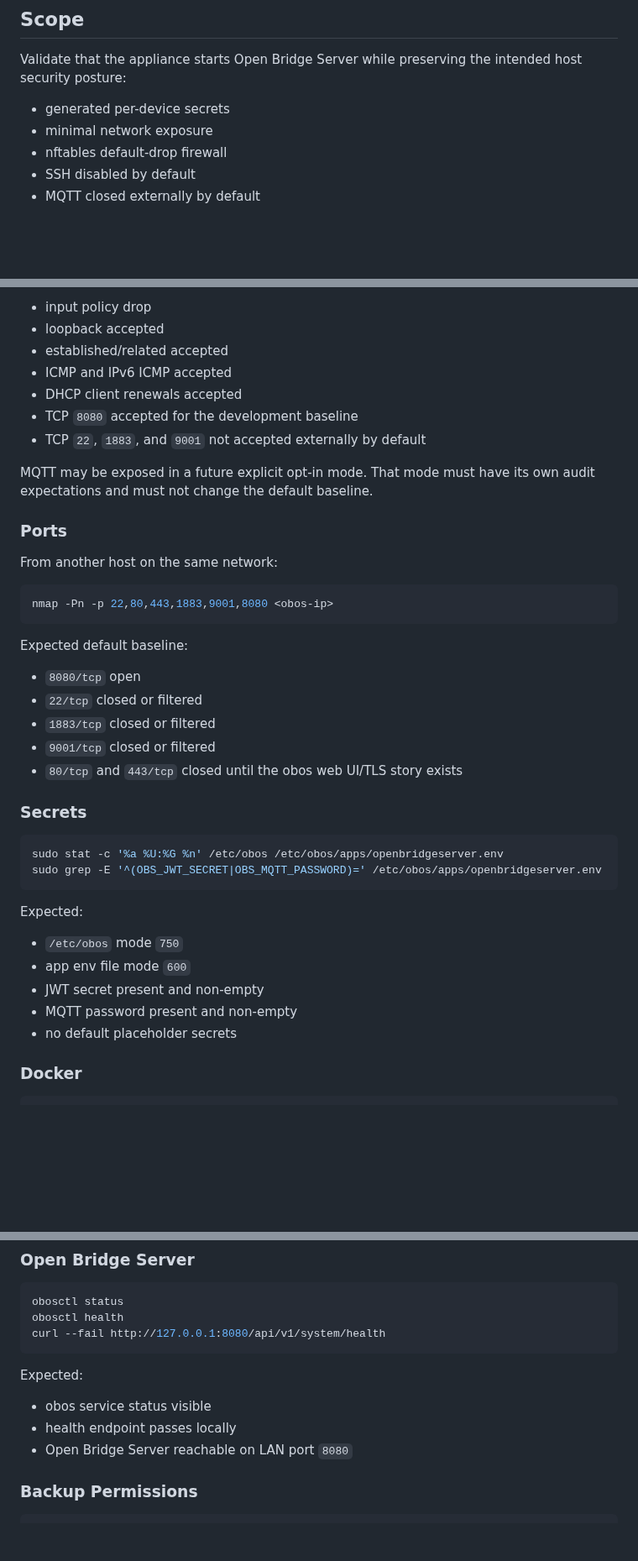
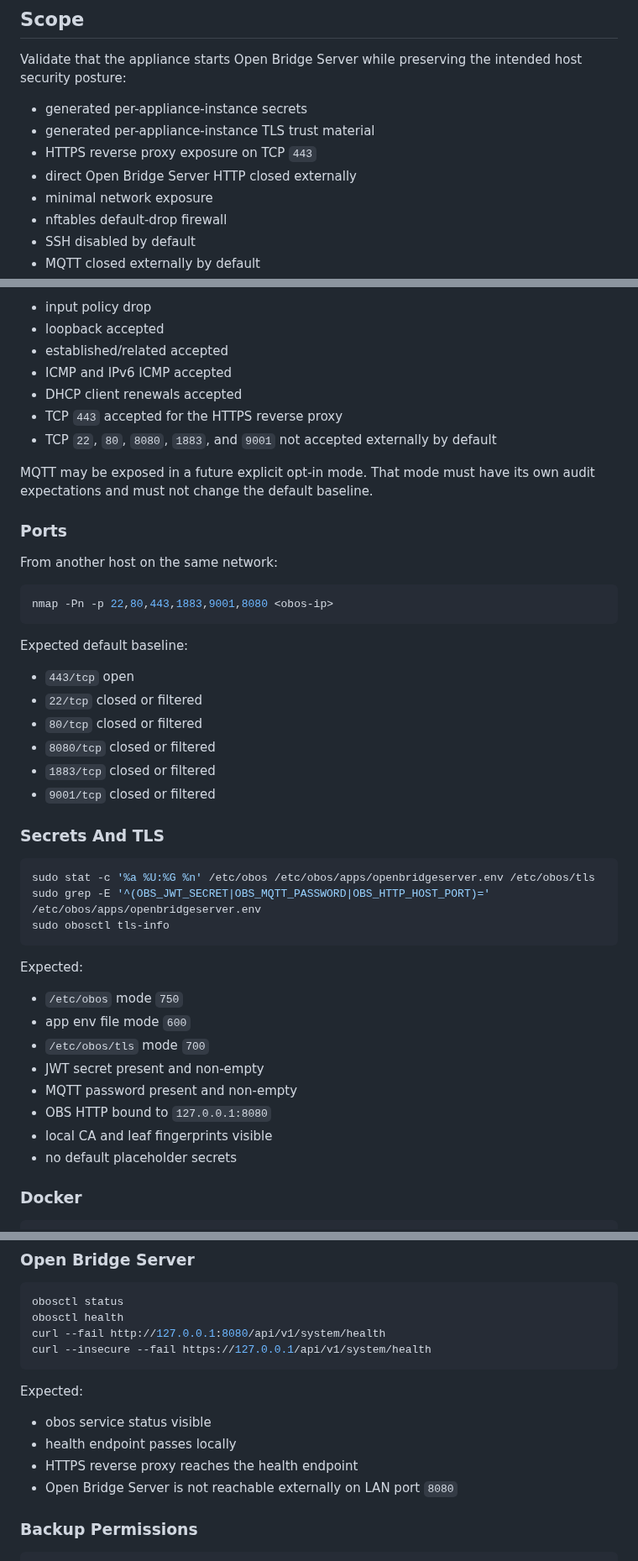
Before and after one commit to abeggled/openbridgeos, a Markdown page: docs/security-baseline-testplan.md, 3 parts joined by grey strips. Shown at 84% size. Rendered like a GitHub page; blank space fills up the shorter version.

Commit message:
Update security test plan for HTTPS proxy baseline

````diff
--- a/docs/security-baseline-testplan.md
+++ b/docs/security-baseline-testplan.md
@@ -8,7 +8,10 @@ Debian 13 VM after provisioning and reboot.
 Validate that the appliance starts Open Bridge Server while preserving the
 intended host security posture:
 
-- generated per-device secrets
+- generated per-appliance-instance secrets
+- generated per-appliance-instance TLS trust material
+- HTTPS reverse proxy exposure on TCP `443`
+- direct Open Bridge Server HTTP closed externally
 - minimal network exposure
 - nftables default-drop firewall
 - SSH disabled by default
@@ -94,8 +99,8 @@ Expected inbound policy:
 - established/related accepted
 - ICMP and IPv6 ICMP accepted
 - DHCP client renewals accepted
-- TCP `8080` accepted for the development baseline
-- TCP `22`, `1883`, and `9001` not accepted externally by default
+- TCP `443` accepted for the HTTPS reverse proxy
+- TCP `22`, `80`, `8080`, `1883`, and `9001` not accepted externally by default
 
 MQTT may be exposed in a future explicit opt-in mode. That mode must have its
 own audit expectations and must not change the default baseline.
@@ -110,25 +115,30 @@ nmap -Pn -p 22,80,443,1883,9001,8080 <obos-ip>
 
 Expected default baseline:
 
-- `8080/tcp` open
+- `443/tcp` open
 - `22/tcp` closed or filtered
+- `80/tcp` closed or filtered
+- `8080/tcp` closed or filtered
 - `1883/tcp` closed or filtered
 - `9001/tcp` closed or filtered
-- `80/tcp` and `443/tcp` closed until the obos web UI/TLS story exists
 
-### Secrets
+### Secrets And TLS
 
 ```sh
-sudo stat -c '%a %U:%G %n' /etc/obos /etc/obos/apps/openbridgeserver.env
-sudo grep -E '^(OBS_JWT_SECRET|OBS_MQTT_PASSWORD)=' /etc/obos/apps/openbridgeserver.env
+sudo stat -c '%a %U:%G %n' /etc/obos /etc/obos/apps/openbridgeserver.env /etc/obos/tls
+sudo grep -E '^(OBS_JWT_SECRET|OBS_MQTT_PASSWORD|OBS_HTTP_HOST_PORT)=' /etc/obos/apps/openbridgeserver.env
+sudo obosctl tls-info
 ```
 
 Expected:
 
 - `/etc/obos` mode `750`
 - app env file mode `600`
+- `/etc/obos/tls` mode `700`
 - JWT secret present and non-empty
 - MQTT password present and non-empty
+- OBS HTTP bound to `127.0.0.1:8080`
+- local CA and leaf fingerprints visible
 - no default placeholder secrets
 
 ### Docker
@@ -149,13 +159,15 @@ Expected:
 obosctl status
 obosctl health
 curl --fail http://127.0.0.1:8080/api/v1/system/health
+curl --insecure --fail https://127.0.0.1/api/v1/system/health
 ```
 
 Expected:
 
 - obos service status visible
 - health endpoint passes locally
-- Open Bridge Server reachable on LAN port `8080`
+- HTTPS reverse proxy reaches the health endpoint
+- Open Bridge Server is not reachable externally on LAN port `8080`
 
 ### Backup Permissions
 
````
Also changed, not shown: other parts of docs/security-baseline-testplan.md (+4 -2 lines).
